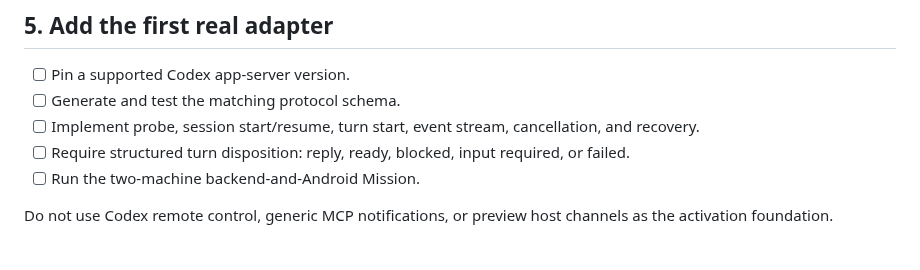
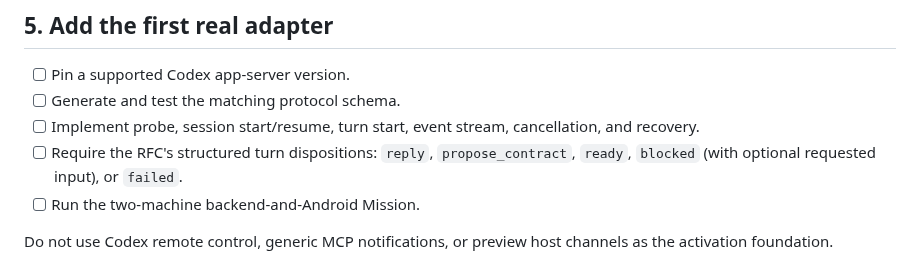
Before and after one commit to swayamg20/AgentRelay, a Markdown page: docs/next-steps.md, the part around the change. GitHub-like rendering.

Commit message:
docs: align adapter dispositions with RFC

```diff
--- a/docs/next-steps.md
+++ b/docs/next-steps.md
@@ -63,8 +63,8 @@ Start with one eligible Node per logical agent and one active turn per Mission.
 - [ ] Generate and test the matching protocol schema.
 - [ ] Implement probe, session start/resume, turn start, event stream, cancellation,
   and recovery.
-- [ ] Require structured turn disposition: reply, ready, blocked, input required, or
-  failed.
+- [ ] Require the RFC's structured turn dispositions: `reply`, `propose_contract`,
+  `ready`, `blocked` (with optional requested input), or `failed`.
 - [ ] Run the two-machine backend-and-Android Mission.
 
 Do not use Codex remote control, generic MCP notifications, or preview host channels
```
